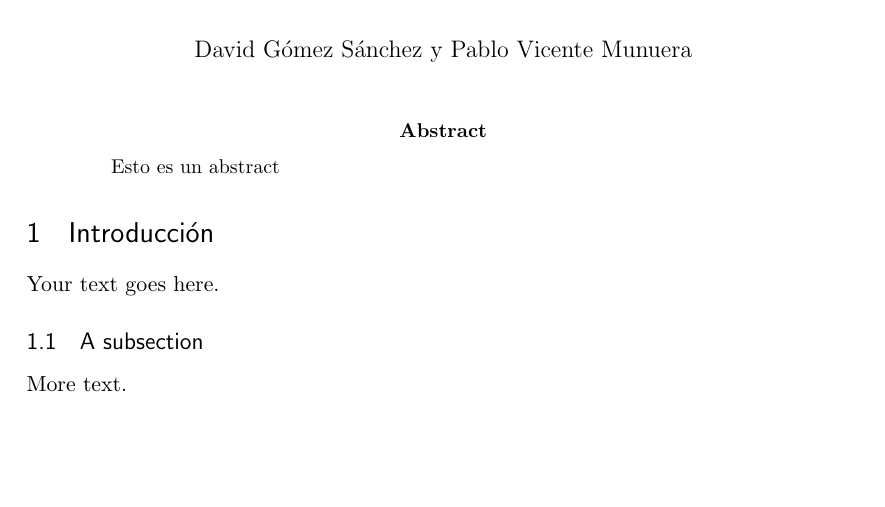
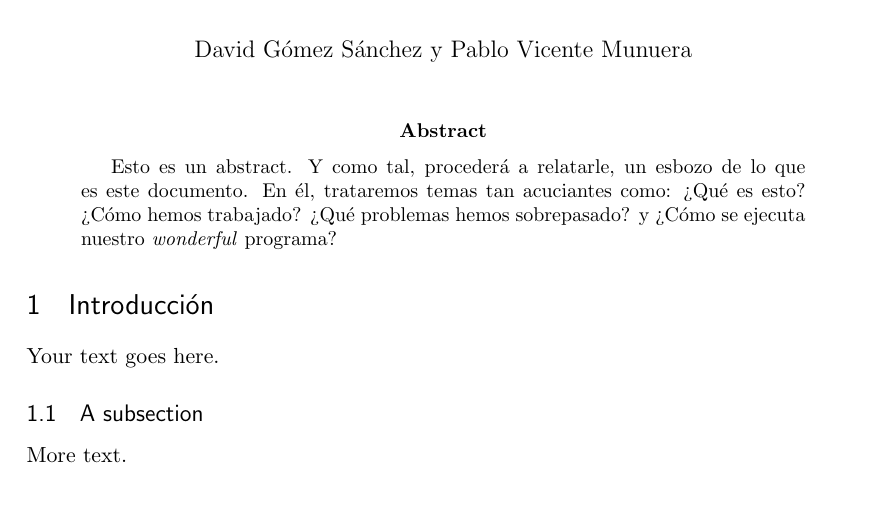
Before and after one commit to Pablo1990/BDPrac, a LaTeX paper (Documentation/latex/documentacion.tex): part of the page, cut so that both start at the same text, the shorter picture padded with empty space. Compiled offline with pdfLaTeX.

Commit message:
abstract. Done

```diff
--- a/Documentation/latex/documentacion.tex
+++ b/Documentation/latex/documentacion.tex
@@ -62,7 +62,7 @@
 
 \begin{abstract}
 
-Esto es un abstract
+Esto es un abstract. Y como tal, proceder\'a a relatarle, un esbozo de lo que es este documento. En él, trataremos temas tan acuciantes como: ?`Qu\'e es esto? ?`C\'omo hemos trabajado? ?`Qu\'e problemas hemos sobrepasado? y ?`C\'omo se ejecuta nuestro \emph{wonderful} programa?
 
 \end{abstract}
 
```
Also changed, not shown: Documentation/latex/documentacion.pdf.
